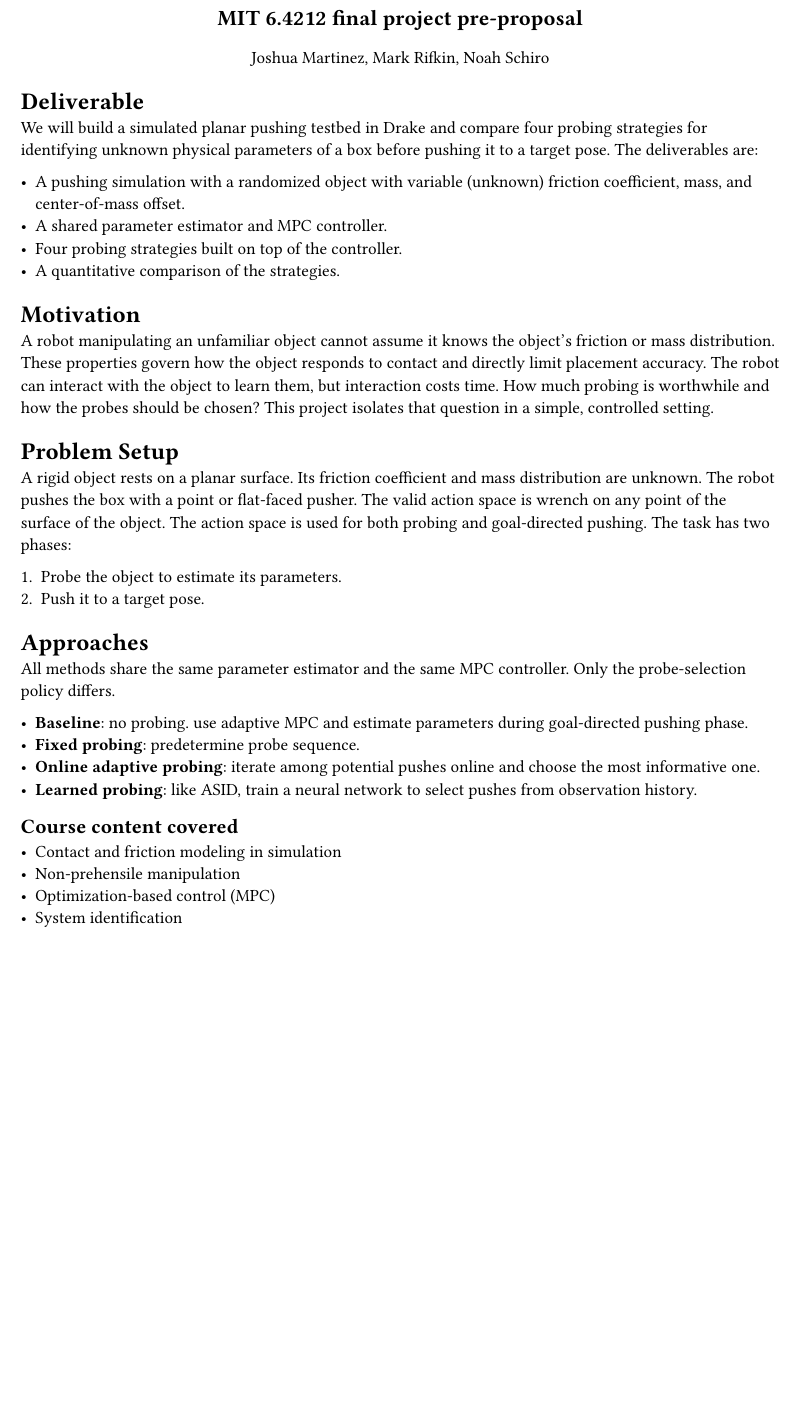
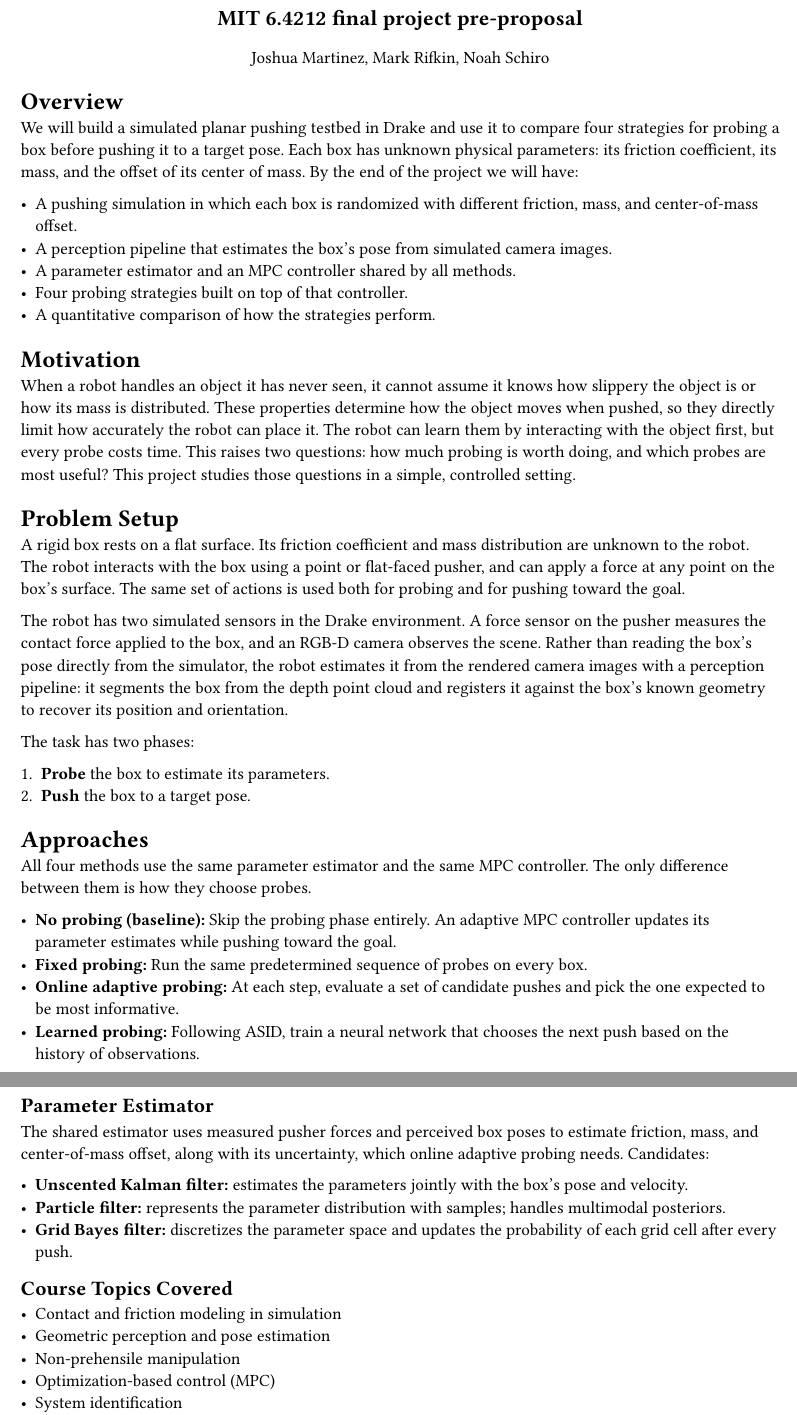
Before and after one commit to NoahSchiro/robotic-manip-final, a Typst document (proposal/main.typ): part of page 1 of 2 before the commit and two parts of pages 1 and 2 of 3 after it, the two joined at a grey line, cut so that both start at the same text, the shorter picture padded with empty space. Compiled offline with Typst 0.15.

Commit message:
Proposal revision: sensing, perception, estimator candidates
Revisions to first pass of pre-proposal

```diff
--- a/proposal/main.typ
+++ b/proposal/main.typ
@@ -9,33 +9,46 @@
 #align(center, text(size: 14pt, weight: "bold")[#title])
 #align(center, authors)
 
-= Deliverable
-We will build a simulated planar pushing testbed in Drake and compare four probing strategies for identifying unknown physical parameters of a box before pushing it to a target pose. The deliverables are:
+= Overview
+We will build a simulated planar pushing testbed in Drake and use it to compare four strategies for probing a box before pushing it to a target pose. Each box has unknown physical parameters: its friction coefficient, its mass, and the offset of its center of mass. By the end of the project we will have:
 
-- A pushing simulation with a randomized object with variable (unknown) friction coefficient, mass, and center-of-mass offset.
-- A shared parameter estimator and MPC controller.
-- Four probing strategies built on top of the controller.
-- A quantitative comparison of the strategies.
+- A pushing simulation in which each box is randomized with different friction, mass, and center-of-mass offset.
+- A perception pipeline that estimates the box's pose from simulated camera images.
+- A parameter estimator and an MPC controller shared by all methods.
+- Four probing strategies built on top of that controller.
+- A quantitative comparison of how the strategies perform.
 
 = Motivation
-A robot manipulating an unfamiliar object cannot assume it knows the object's friction or mass distribution. These properties govern how the object responds to contact and directly limit placement accuracy. The robot can interact with the object to learn them, but interaction costs time. How much probing is worthwhile and how the probes should be chosen? This project isolates that question in a simple, controlled setting.
+When a robot handles an object it has never seen, it cannot assume it knows how slippery the object is or how its mass is distributed. These properties determine how the object moves when pushed, so they directly limit how accurately the robot can place it. The robot can learn them by interacting with the object first, but every probe costs time. This raises two questions: how much probing is worth doing, and which probes are most useful? This project studies those questions in a simple, controlled setting.
 
 = Problem Setup
-A rigid object rests on a planar surface. Its friction coefficient and mass distribution are unknown. The robot pushes the box with a point or flat-faced pusher. The valid action space is wrench on any point of the surface of the object. The action space is used for both probing and goal-directed pushing. The task has two phases:
+A rigid box rests on a flat surface. Its friction coefficient and mass distribution are unknown to the robot. The robot interacts with the box using a point or flat-faced pusher, and can apply a force at any point on the box's surface. The same set of actions is used both for probing and for pushing toward the goal.
 
-1. Probe the object to estimate its parameters.
-2. Push it to a target pose.
+The robot has two simulated sensors in the Drake environment. A force sensor on the pusher measures the contact force applied to the box, and an RGB-D camera observes the scene. Rather than reading the box's pose directly from the simulator, the robot estimates it from the rendered camera images with a perception pipeline: it segments the box from the depth point cloud and registers it against the box's known geometry to recover its position and orientation.
+
+The task has two phases:
+
++ *Probe* the box to estimate its parameters.
++ *Push* the box to a target pose.
 
 = Approaches
-All methods share the same parameter estimator and the same MPC controller. Only the probe-selection policy differs.
+All four methods use the same parameter estimator and the same MPC controller. The only difference between them is how they choose probes.
 
-- *Baseline*: no probing. use adaptive MPC and estimate parameters during goal-directed pushing phase.
-- *Fixed probing*: predetermine probe sequence.
-- *Online adaptive probing*: iterate among potential pushes online and choose the most informative one.
-- *Learned probing*: like ASID, train a neural network to select pushes from observation history.
+- *No probing (baseline):* Skip the probing phase entirely. An adaptive MPC controller updates its parameter estimates while pushing toward the goal.
+- *Fixed probing:* Run the same predetermined sequence of probes on every box.
+- *Online adaptive probing:* At each step, evaluate a set of candidate pushes and pick the one expected to be most informative.
+- *Learned probing:* Following ASID, train a neural network that chooses the next push based on the history of observations.
 
-== Course content covered
+== Parameter Estimator
+The shared estimator uses measured pusher forces and perceived box poses to estimate friction, mass, and center-of-mass offset, along with its uncertainty, which online adaptive probing needs. Candidates:
+
+- *Unscented Kalman filter:* estimates the parameters jointly with the box's pose and velocity.
+- *Particle filter:* represents the parameter distribution with samples; handles multimodal posteriors.
+- *Grid Bayes filter:* discretizes the parameter space and updates the probability of each grid cell after every push.
+
+== Course Topics Covered
 - Contact and friction modeling in simulation
+- Geometric perception and pose estimation
 - Non-prehensile manipulation
 - Optimization-based control (MPC)
 - System identification
@@ -57,2 +70,3 @@ We will also vary the probing budget to characterize the trade-off between probi
 
 = Division of Work
+Tasks:
@@ -59 +76,7 @@ We will also vary the probing budget to characterize the trade-off between probi
+- Evaluation pipeline
+- Parameter estimator
+- MPC controller
+- No-probing and fixed-probing baselines
+- Online adaptive probing
+- Learned probing
 
@@ -63,8 +83,2 @@ Tasks:
-- and evaluation pipeline
-- parameter estimator
-- MPC controller
-- no-probing and fixed-probing baselines
-- online adaptive probing
-- learned probing
+*Joshua Martinez:* ...
 
-Joshua Martinez: ...
```
Also changed, not shown: proposal/main.typ (27 more changed lines).
